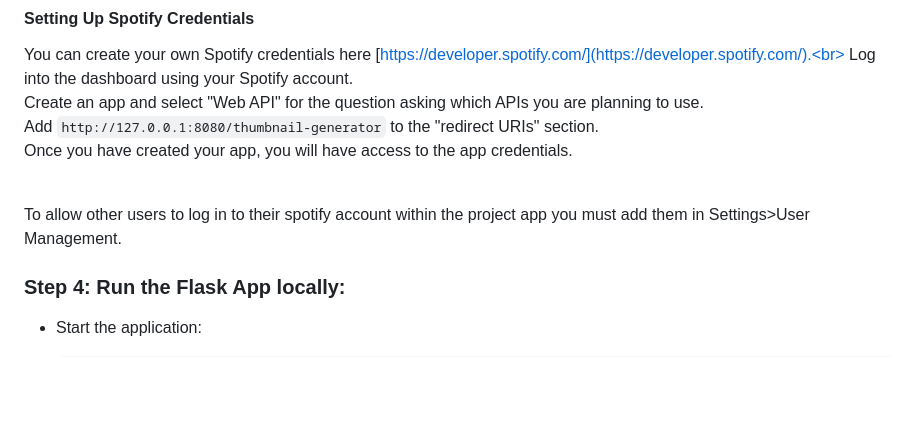
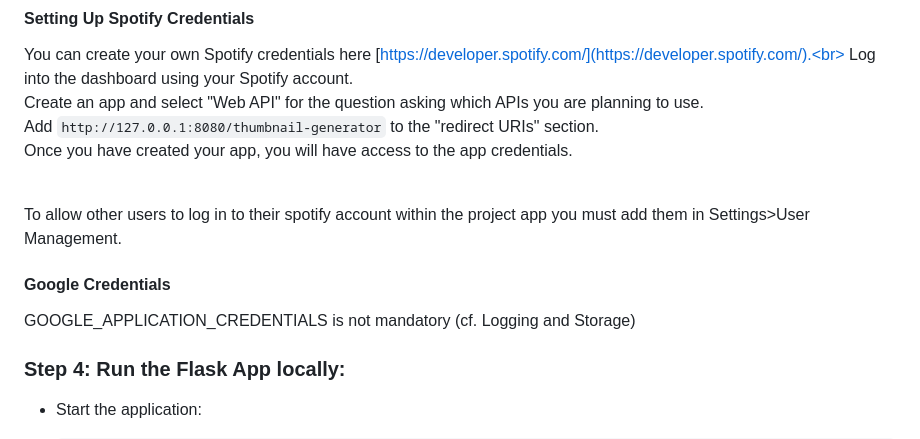
Before and after one commit to alexdaly98/playlist-cover-creator, a Markdown page: README.md, the part around the change. GitHub-like rendering; blank space fills up the shorter version.

```diff
--- a/README.md
+++ b/README.md
@@ -63,6 +63,8 @@ Once you have created your app, you will have access to the app credentials.<br>
 
 To allow other users to log in to their spotify account within the project app you must add them in Settings>User Management.
 
+#### Google Credentials
+GOOGLE_APPLICATION_CREDENTIALS is not mandatory (cf. Logging and Storage)
 
 ### Step 4: Run the Flask App locally:
 
```
